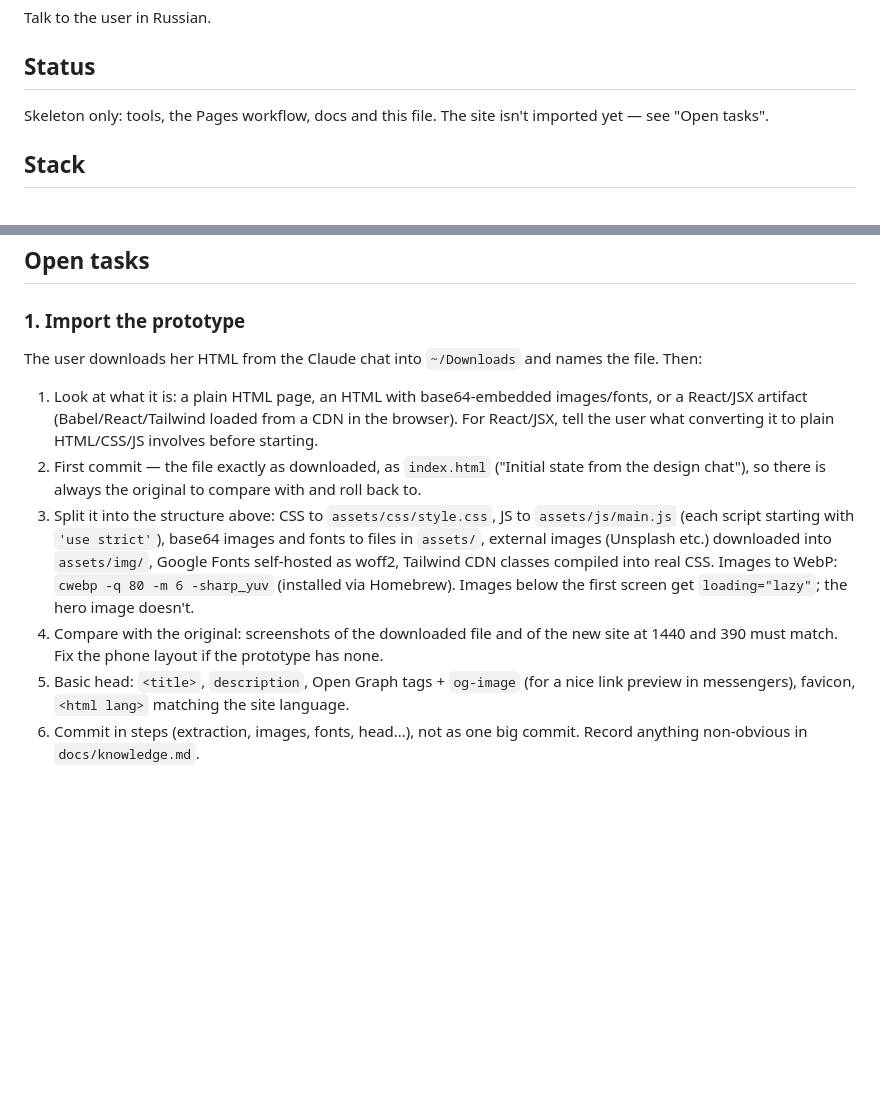
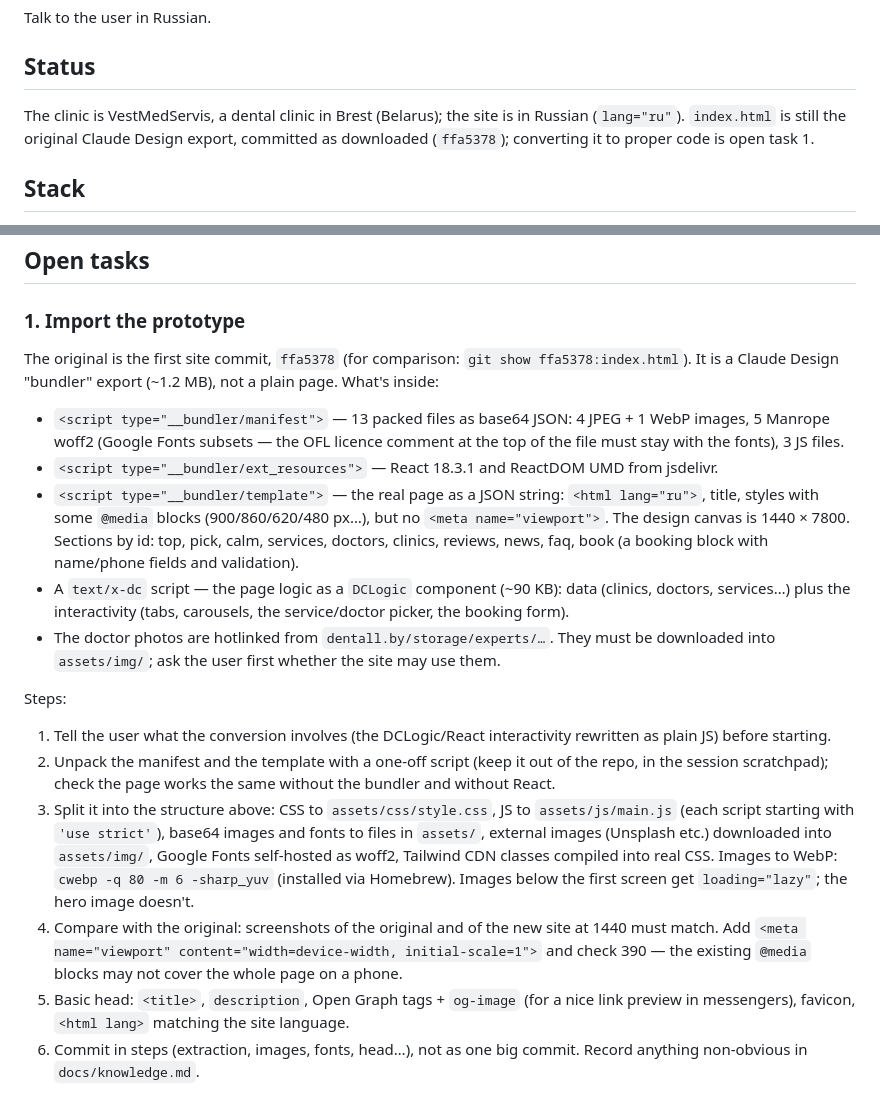
Before and after one commit to DanilchukV/stomatologia-landing, a Markdown page: CLAUDE.md, 2 parts joined by grey strips. GitHub-like rendering; blank space fills up the shorter version.

Commit message:
CLAUDE.md: what the Claude Design export contains and the import plan

```diff
--- a/CLAUDE.md
+++ b/CLAUDE.md
@@ -9,8 +9,9 @@ Talk to the user in Russian.
 
 ## Status
 
-Skeleton only: tools, the Pages workflow, docs and this file. The site isn't imported yet — see
-"Open tasks".
+The clinic is VestMedServis, a dental clinic in Brest (Belarus); the site is in Russian
+(`lang="ru"`). `index.html` is still the original Claude Design export, committed as downloaded
+(`ffa5378`); converting it to proper code is open task 1.
 
 ## Stack
 
@@ -120,21 +121,37 @@ not failed. Nothing is live yet.
 
 ### 1. Import the prototype
 
-The user downloads her HTML from the Claude chat into `~/Downloads` and names the file. Then:
+The original is the first site commit, `ffa5378` (for comparison: `git show ffa5378:index.html`).
+It is a Claude Design "bundler" export (~1.2 MB), not a plain page. What's inside:
 
-1. Look at what it is: a plain HTML page, an HTML with base64-embedded images/fonts, or a
-   React/JSX artifact (Babel/React/Tailwind loaded from a CDN in the browser). For React/JSX, tell
-   the user what converting it to plain HTML/CSS/JS involves before starting.
-2. First commit — the file exactly as downloaded, as `index.html` ("Initial state from the design
-   chat"), so there is always the original to compare with and roll back to.
+- `<script type="__bundler/manifest">` — 13 packed files as base64 JSON: 4 JPEG + 1 WebP images,
+  5 Manrope woff2 (Google Fonts subsets — the OFL licence comment at the top of the file must stay
+  with the fonts), 3 JS files.
+- `<script type="__bundler/ext_resources">` — React 18.3.1 and ReactDOM UMD from jsdelivr.
+- `<script type="__bundler/template">` — the real page as a JSON string: `<html lang="ru">`, title,
+  styles with some `@media` blocks (900/860/620/480 px…), but no `<meta name="viewport">`. The
+  design canvas is 1440 × 7800. Sections by id: top, pick, calm, services, doctors, clinics,
+  reviews, news, faq, book (a booking block with name/phone fields and validation).
+- A `text/x-dc` script — the page logic as a `DCLogic` component (~90 KB): data (clinics, doctors,
+  services…) plus the interactivity (tabs, carousels, the service/doctor picker, the booking form).
+- The doctor photos are hotlinked from `dentall.by/storage/experts/…`. They must be downloaded into
+  `assets/img/`; ask the user first whether the site may use them.
+
+Steps:
+
+1. Tell the user what the conversion involves (the DCLogic/React interactivity rewritten as plain
+   JS) before starting.
+2. Unpack the manifest and the template with a one-off script (keep it out of the repo, in the
+   session scratchpad); check the page works the same without the bundler and without React.
 3. Split it into the structure above: CSS to `assets/css/style.css`, JS to `assets/js/main.js`
    (each script starting with `'use strict'`), base64 images and fonts to files in `assets/`,
    external images (Unsplash etc.) downloaded into `assets/img/`, Google Fonts self-hosted as woff2,
    Tailwind CDN classes compiled into real CSS. Images to WebP: `cwebp -q 80 -m 6 -sharp_yuv`
    (installed via Homebrew). Images below the first screen get `loading="lazy"`; the hero image
    doesn't.
-4. Compare with the original: screenshots of the downloaded file and of the new site at 1440 and
-   390 must match. Fix the phone layout if the prototype has none.
+4. Compare with the original: screenshots of the original and of the new site at 1440 must match.
+   Add `<meta name="viewport" content="width=device-width, initial-scale=1">` and check 390 —
+   the existing `@media` blocks may not cover the whole page on a phone.
 5. Basic head: `<title>`, `description`, Open Graph tags + `og-image` (for a nice link preview in
    messengers), favicon, `<html lang>` matching the site language.
 6. Commit in steps (extraction, images, fonts, head…), not as one big commit. Record anything
```
